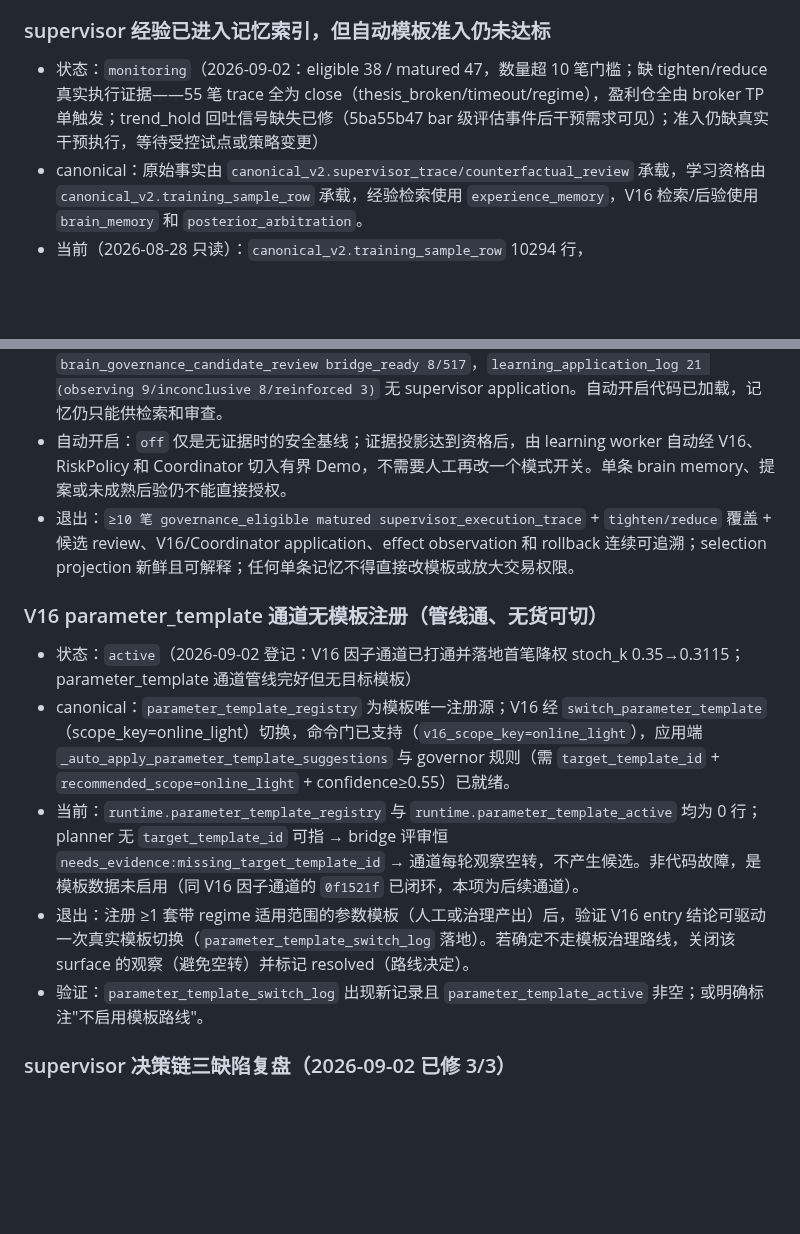
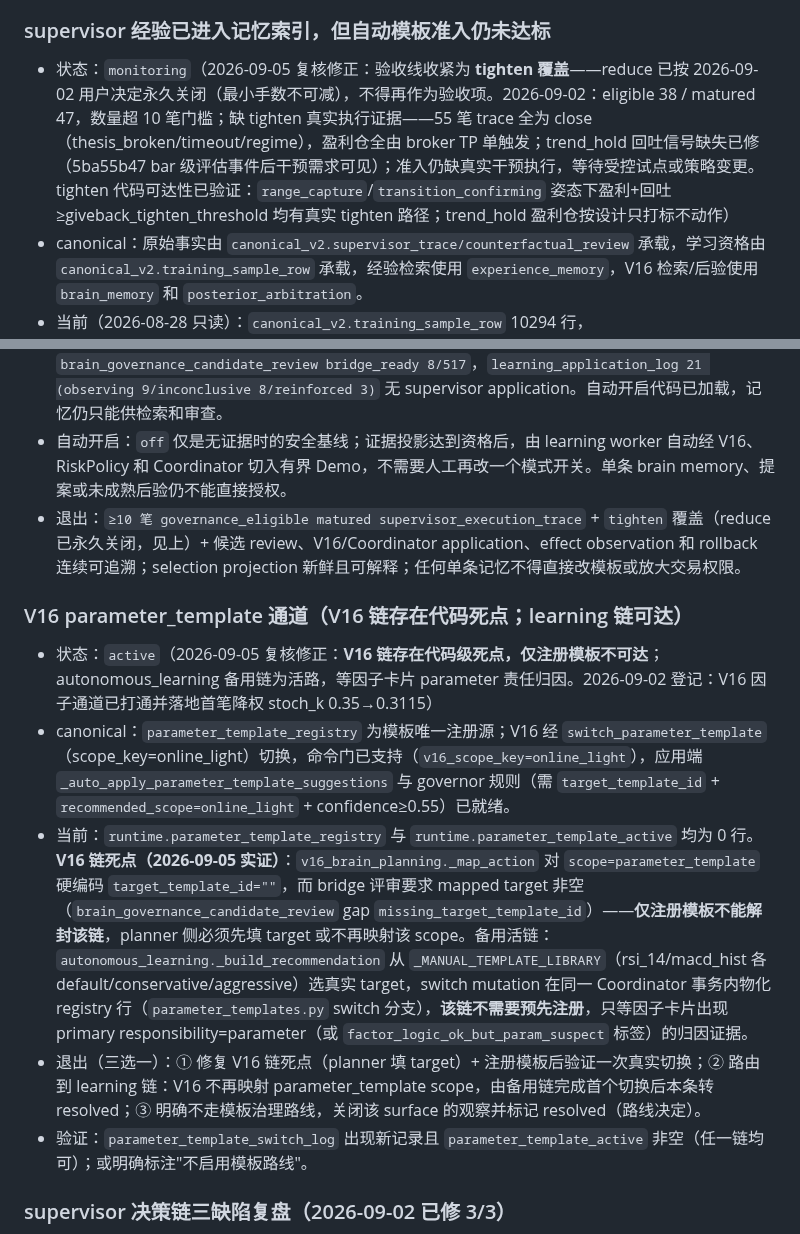
Before and after one commit to zhuzhu6666/quant_trading, a Markdown page: docs/legacy-debt-register.md, 2 parts joined by grey strips. GitHub-like rendering; blank space fills up the shorter version.

Commit message:
docs(debt): correct two exit conditions after reachability audit
- V16 parameter_template entry: the planner hardcodes an empty
  target_template_id for the parameter_template scope while the bridge
  review requires a non-empty one, so the V16 chain cannot be unblocked
  by registering templates alone (previous entry claimed it was not a
  code fault). The autonomous_learning chain is the live route: it
  selects real targets from the manual template library and
  materializes the registry row inside the switch mutation, gated only
  on factor-card parameter-responsibility evidence. Exit reworded as
  three alternatives (fix planner / route to learning chain / close
  surface).
- supervisor admission entry: tighten/reduce coverage narrowed to
  tighten only; reduce is permanently closed by the 2026-09-02 min-lot
  decision. Tighten code reachability verified (range_capture and
  transition_confirming giveback paths; trend_hold tags by design).

```diff
--- a/docs/legacy-debt-register.md
+++ b/docs/legacy-debt-register.md
@@ -50,19 +50,19 @@
 
 ### supervisor 经验已进入记忆索引，但自动模板准入仍未达标
 
-- 状态：`monitoring`（2026-09-02：eligible 38 / matured 47，数量超 10 笔门槛；缺 tighten/reduce 真实执行证据——55 笔 trace 全为 close（thesis_broken/timeout/regime），盈利仓全由 broker TP 单触发；trend_hold 回吐信号缺失已修（5ba55b47 bar 级评估事件后干预需求可见）；准入仍缺真实干预执行，等待受控试点或策略变更）
+- 状态：`monitoring`（2026-09-05 复核修正：验收线收紧为 **tighten 覆盖**——reduce 已按 2026-09-02 用户决定永久关闭（最小手数不可减），不得再作为验收项。2026-09-02：eligible 38 / matured 47，数量超 10 笔门槛；缺 tighten 真实执行证据——55 笔 trace 全为 close（thesis_broken/timeout/regime），盈利仓全由 broker TP 单触发；trend_hold 回吐信号缺失已修（5ba55b47 bar 级评估事件后干预需求可见）；准入仍缺真实干预执行，等待受控试点或策略变更。tighten 代码可达性已验证：`range_capture`/`transition_confirming` 姿态下盈利+回吐≥giveback_tighten_threshold 均有真实 tighten 路径；trend_hold 盈利仓按设计只打标不动作）
 - canonical：原始事实由 `canonical_v2.supervisor_trace/counterfactual_review` 承载，学习资格由 `canonical_v2.training_sample_row` 承载，经验检索使用 `experience_memory`，V16 检索/后验使用 `brain_memory` 和 `posterior_arbitration`。
 - 当前（2026-08-28 只读）：`canonical_v2.training_sample_row` 10294 行，`supervisor_execution_trace 9369` 中 `governance_eligible=1 & matured=5`（阈值 ≥10，仅 5 笔：另 4 笔 `full/matured/not_eligible` 等待治理），`pending 2085 + excluded 6598` 占 93%；`canonical_v2.event supervisor_trace 15`（近 2 天 8 笔），`counterfactual_review 33`；`brain_memory 160`（counterfactual 3/posterior 1/semantic 116）、`experience_memory 62` 已入；`position_supervisor_selection.v1` 仍 `insufficient_evidence/candidate_count=0/fresh`，`brain_governance_candidate_review bridge_ready 8/517`，`learning_application_log 21 (observing 9/inconclusive 8/reinforced 3)` 无 supervisor application。自动开启代码已加载，记忆仍只能供检索和审查。
 - 自动开启：`off` 仅是无证据时的安全基线；证据投影达到资格后，由 learning worker 自动经 V16、RiskPolicy 和 Coordinator 切入有界 Demo，不需要人工再改一个模式开关。单条 brain memory、提案或未成熟后验仍不能直接授权。
-- 退出：`≥10 笔 governance_eligible matured supervisor_execution_trace` + `tighten/reduce` 覆盖 + 候选 review、V16/Coordinator application、effect observation 和 rollback 连续可追溯；selection projection 新鲜且可解释；任何单条记忆不得直接改模板或放大交易权限。
+- 退出：`≥10 笔 governance_eligible matured supervisor_execution_trace` + `tighten` 覆盖（reduce 已永久关闭，见上）+ 候选 review、V16/Coordinator application、effect observation 和 rollback 连续可追溯；selection projection 新鲜且可解释；任何单条记忆不得直接改模板或放大交易权限。
 
 
-### V16 parameter_template 通道无模板注册（管线通、无货可切）
-- 状态：`active`（2026-09-02 登记：V16 因子通道已打通并落地首笔降权 stoch_k 0.35→0.3115；parameter_template 通道管线完好但无目标模板）
+### V16 parameter_template 通道（V16 链存在代码死点；learning 链可达）
+- 状态：`active`（2026-09-05 复核修正：**V16 链存在代码级死点，仅注册模板不可达**；autonomous_learning 备用链为活路，等因子卡片 parameter 责任归因。2026-09-02 登记：V16 因子通道已打通并落地首笔降权 stoch_k 0.35→0.3115）
 - canonical：`parameter_template_registry` 为模板唯一注册源；V16 经 `switch_parameter_template`（scope_key=online_light）切换，命令门已支持（`v16_scope_key=online_light`），应用端 `_auto_apply_parameter_template_suggestions` 与 governor 规则（需 `target_template_id` + `recommended_scope=online_light` + confidence≥0.55）已就绪。
-- 当前：`runtime.parameter_template_registry` 与 `runtime.parameter_template_active` 均为 0 行；planner 无 `target_template_id` 可指 → bridge 评审恒 `needs_evidence:missing_target_template_id` → 通道每轮观察空转，不产生候选。非代码故障，是模板数据未启用（同 V16 因子通道的 `0f1521f` 已闭环，本项为后续通道）。
-- 退出：注册 ≥1 套带 regime 适用范围的参数模板（人工或治理产出）后，验证 V16 entry 结论可驱动一次真实模板切换（`parameter_template_switch_log` 落地）。若确定不走模板治理路线，关闭该 surface 的观察（避免空转）并标记 resolved（路线决定）。
-- 验证：`parameter_template_switch_log` 出现新记录且 `parameter_template_active` 非空；或明确标注"不启用模板路线"。
+- 当前：`runtime.parameter_template_registry` 与 `runtime.parameter_template_active` 均为 0 行。**V16 链死点（2026-09-05 实证）**：`v16_brain_planning._map_action` 对 `scope=parameter_template` 硬编码 `target_template_id=""`，而 bridge 评审要求 mapped target 非空（`brain_governance_candidate_review` gap `missing_target_template_id`）——**仅注册模板不能解封该链**，planner 侧必须先填 target 或不再映射该 scope。备用活链：`autonomous_learning._build_recommendation` 从 `_MANUAL_TEMPLATE_LIBRARY`（rsi_14/macd_hist 各 default/conservative/aggressive）选真实 target，switch mutation 在同一 Coordinator 事务内物化 registry 行（`parameter_templates.py` switch 分支），**该链不需要预先注册**，只等因子卡片出现 primary responsibility=parameter（或 `factor_logic_ok_but_param_suspect` 标签）的归因证据。
+- 退出（三选一）：① 修复 V16 链死点（planner 填 target）+ 注册模板后验证一次真实切换；② 路由到 learning 链：V16 不再映射 parameter_template scope，由备用链完成首个切换后本条转 resolved；③ 明确不走模板治理路线，关闭该 surface 的观察并标记 resolved（路线决定）。
+- 验证：`parameter_template_switch_log` 出现新记录且 `parameter_template_active` 非空（任一链均可）；或明确标注"不启用模板路线"。
 
 ### supervisor 决策链三缺陷复盘（2026-09-02 已修 3/3）
 - 状态：`monitoring`（2026-09-02 57690a2f 修复 ③ 后：near_tp 在 trend_hold 内优先处理，default 模板 close 落袋、protect 模板 tighten；测试 20 passed 含 protect 变体；待真实 trend_hold 盈利仓 near-TP 动作与评估事件积累验证）
```
